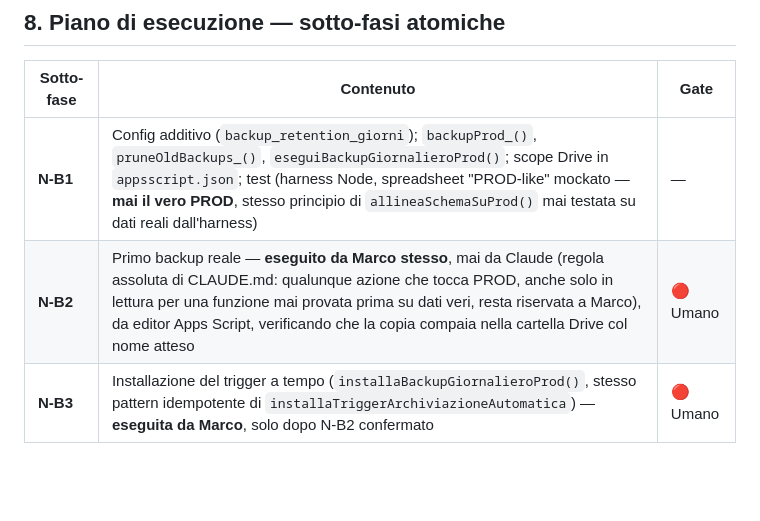
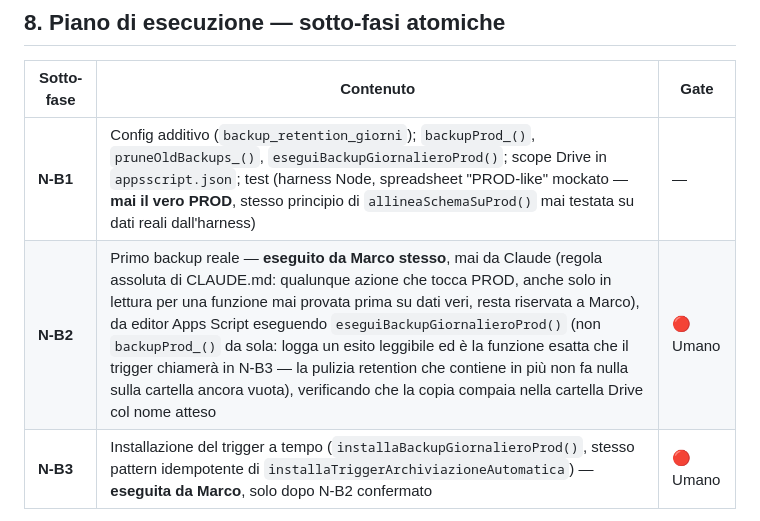
Before and after one commit to MaTorre72/SigmaFlow, a Markdown page: docs/DESIGN_backup.md, the part around the change. GitHub-like rendering; blank space fills up the shorter version.

```diff
--- a/docs/DESIGN_backup.md
+++ b/docs/DESIGN_backup.md
@@ -124,7 +124,7 @@ di codice a parte, fuori da questo programma). Non in scope da N-B1 a N-B3.
 | Sotto-fase | Contenuto | Gate |
 |---|---|---|
 | **N-B1** | Config additivo (`backup_retention_giorni`); `backupProd_()`, `pruneOldBackups_()`, `eseguiBackupGiornalieroProd()`; scope Drive in `appsscript.json`; test (harness Node, spreadsheet "PROD-like" mockato — **mai il vero PROD**, stesso principio di `allineaSchemaSuProd()` mai testata su dati reali dall'harness) | — |
-| **N-B2** | Primo backup reale — **eseguito da Marco stesso**, mai da Claude (regola assoluta di CLAUDE.md: qualunque azione che tocca PROD, anche solo in lettura per una funzione mai provata prima su dati veri, resta riservata a Marco), da editor Apps Script, verificando che la copia compaia nella cartella Drive col nome atteso | 🔴 Umano |
+| **N-B2** | Primo backup reale — **eseguito da Marco stesso**, mai da Claude (regola assoluta di CLAUDE.md: qualunque azione che tocca PROD, anche solo in lettura per una funzione mai provata prima su dati veri, resta riservata a Marco), da editor Apps Script eseguendo `eseguiBackupGiornalieroProd()` (non `backupProd_()` da sola: logga un esito leggibile ed è la funzione esatta che il trigger chiamerà in N-B3 — la pulizia retention che contiene in più non fa nulla sulla cartella ancora vuota), verificando che la copia compaia nella cartella Drive col nome atteso | 🔴 Umano |
 | **N-B3** | Installazione del trigger a tempo (`installaBackupGiornalieroProd()`, stesso pattern idempotente di `installaTriggerArchiviazioneAutomatica`) — **eseguita da Marco**, solo dopo N-B2 confermato | 🔴 Umano |
 
 N-B2 e N-B3 possono essere fatte da Marco nella stessa sessione, una dopo
```
Also changed, not shown: PROGRAMMA_STATO.md (+5 -3 lines).
